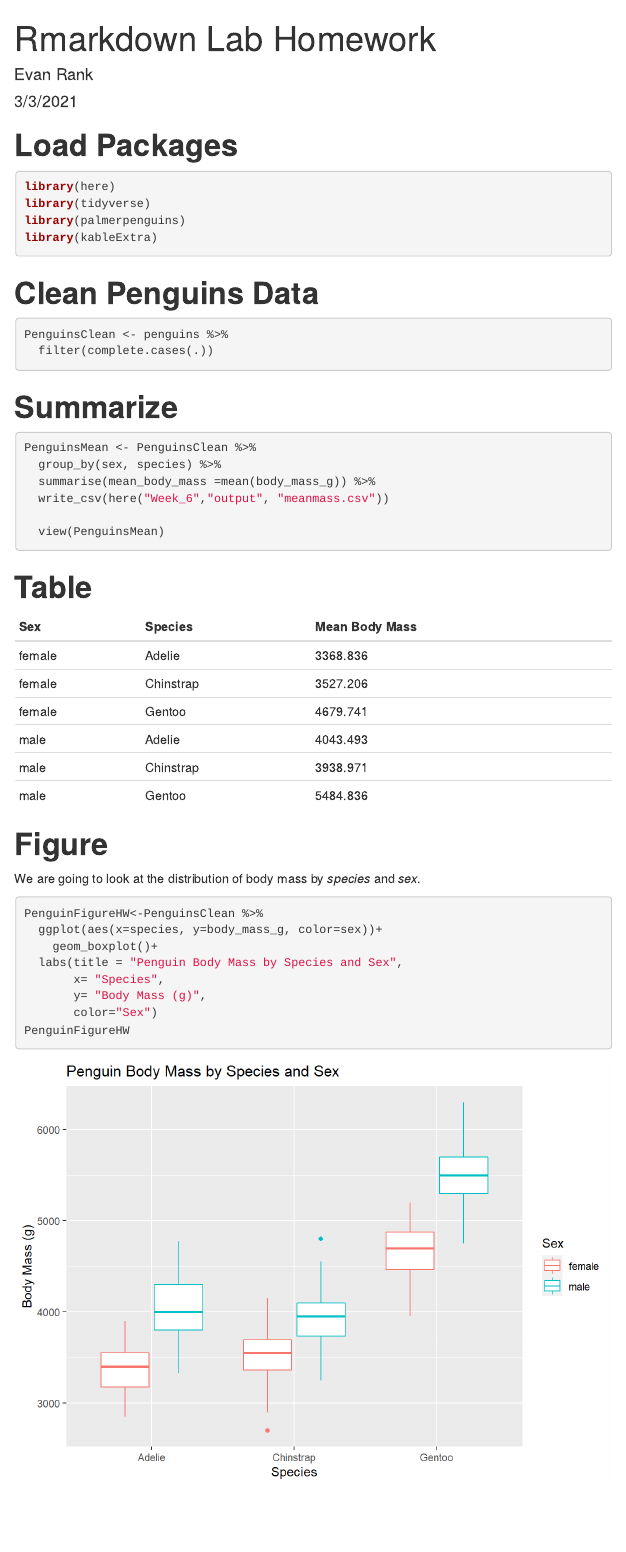
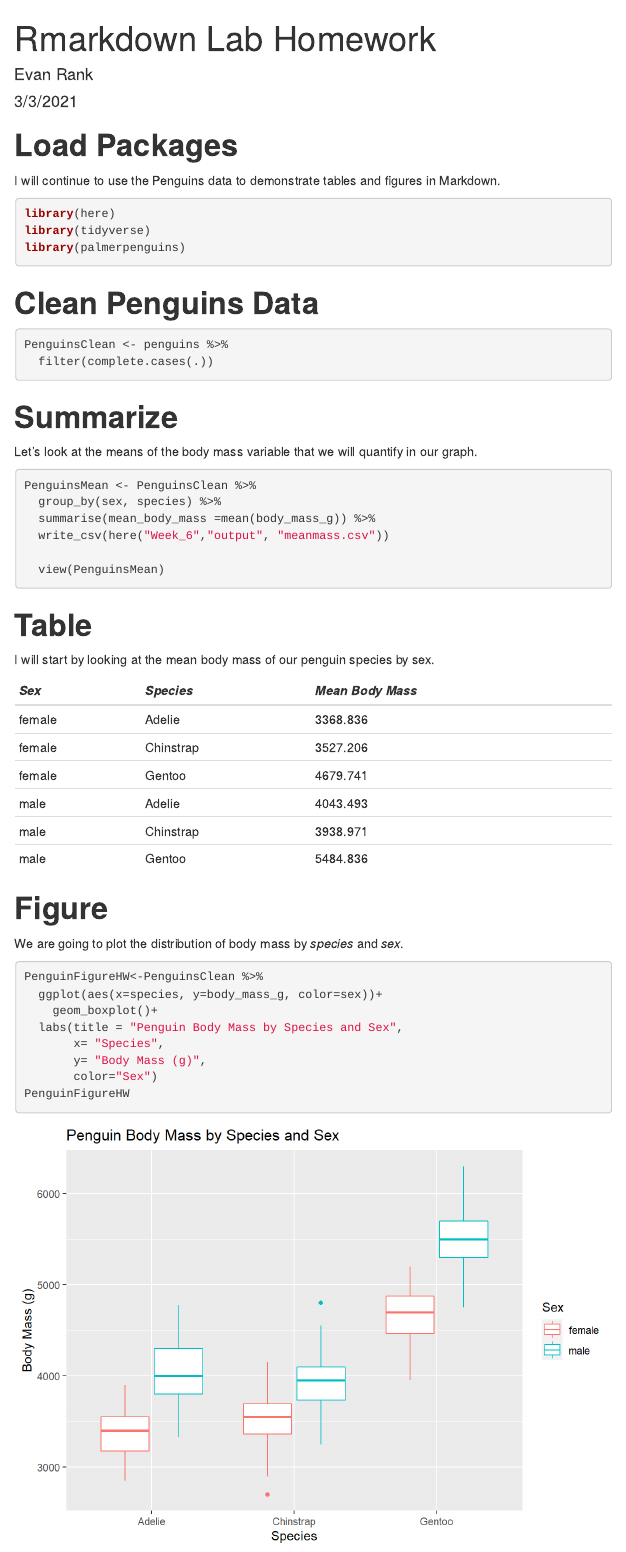
Before and after one commit to Biol551-CSUN/Rank, an R Markdown document (Week_6/Scripts/Rmarkdown_lab_HW.Rmd): the page in a window 1100 px wide, from its top. The pictures show the output file Week_6/Scripts/Rmarkdown_lab_HW.html that the author committed with the source, opened offline; menus at the side of the page are left out.

Commit message:
Rmarkdown lab homework edits

````diff
--- a/Week_6/Scripts/Rmarkdown_lab_HW.Rmd
+++ b/Week_6/Scripts/Rmarkdown_lab_HW.Rmd
@@ -16,16 +16,15 @@ knitr::opts_chunk$set(echo = TRUE,
 ```
 
 # **Load Packages**
+I will continue to use the Penguins data to demonstrate tables and figures in Markdown.
 
 ```{r}
 library(here)
 library(tidyverse)
 library(palmerpenguins)
-library(kableExtra)
 ```
 
 # **Clean Penguins Data**
-
 
 ```{r}
 PenguinsClean <- penguins %>%
@@ -34,6 +33,7 @@ PenguinsClean <- penguins %>%
 
 # **Summarize**
 
+Let's look at the means of the body mass variable that we will quantify in our graph.
 
 ```{r}
 PenguinsMean <- PenguinsClean %>%
@@ -46,7 +46,9 @@ PenguinsMean <- PenguinsClean %>%
 
 # **Table**
 
-|Sex   |Species	   |Mean Body Mass|
+I will start by looking at the mean body mass of our penguin species by sex.
+
+|*Sex* |*Species* |*Mean Body Mass*|
 |:-----|:----------|:-------|
 |female|	Adelie	 |3368.836|
 |female|	Chinstrap|3527.206|
@@ -57,7 +59,7 @@ PenguinsMean <- PenguinsClean %>%
 
 # **Figure**
 
-We are going to look at the distribution of body mass by *species* and *sex*.
+We are going to plot the distribution of body mass by *species* and *sex*.
 ```{r Penguin Figure HW}
 PenguinFigureHW<-PenguinsClean %>%
   ggplot(aes(x=species, y=body_mass_g, color=sex))+
````
Also changed, not shown: Week_6/Scripts/Rmarkdown_lab_HW.html.
